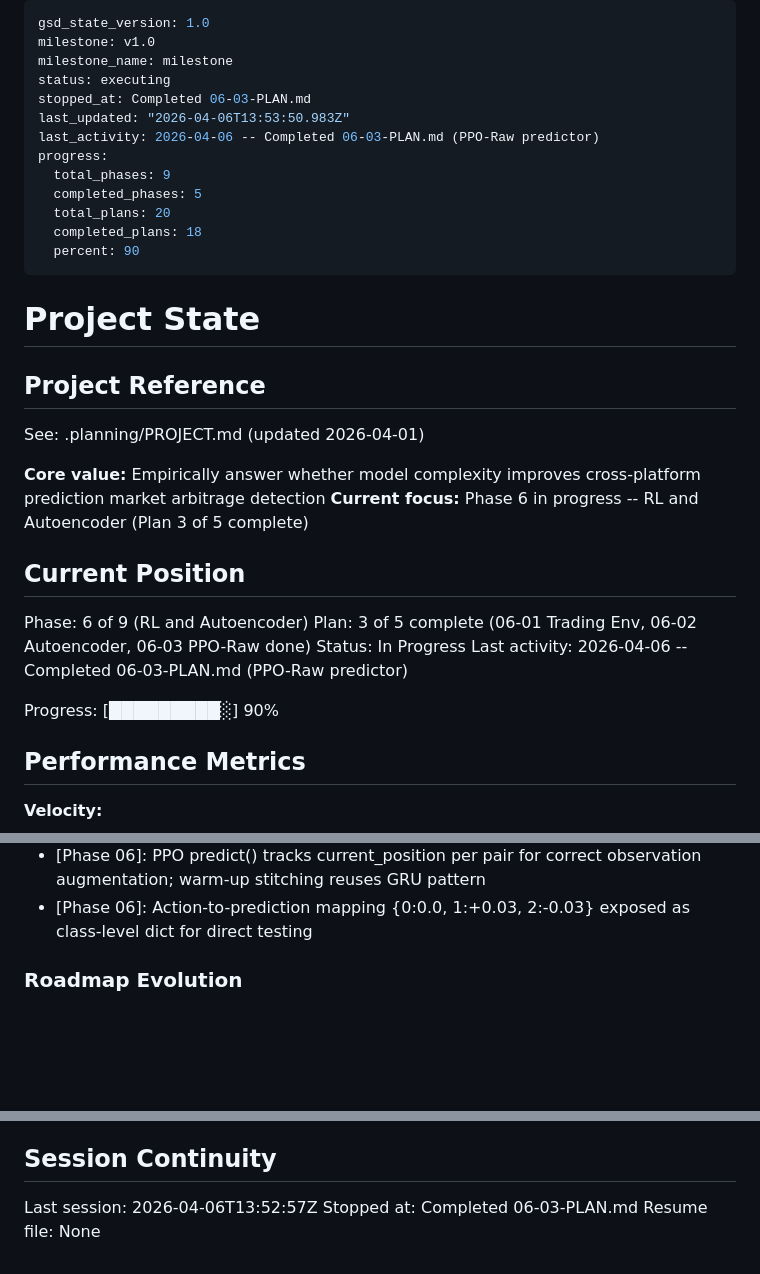
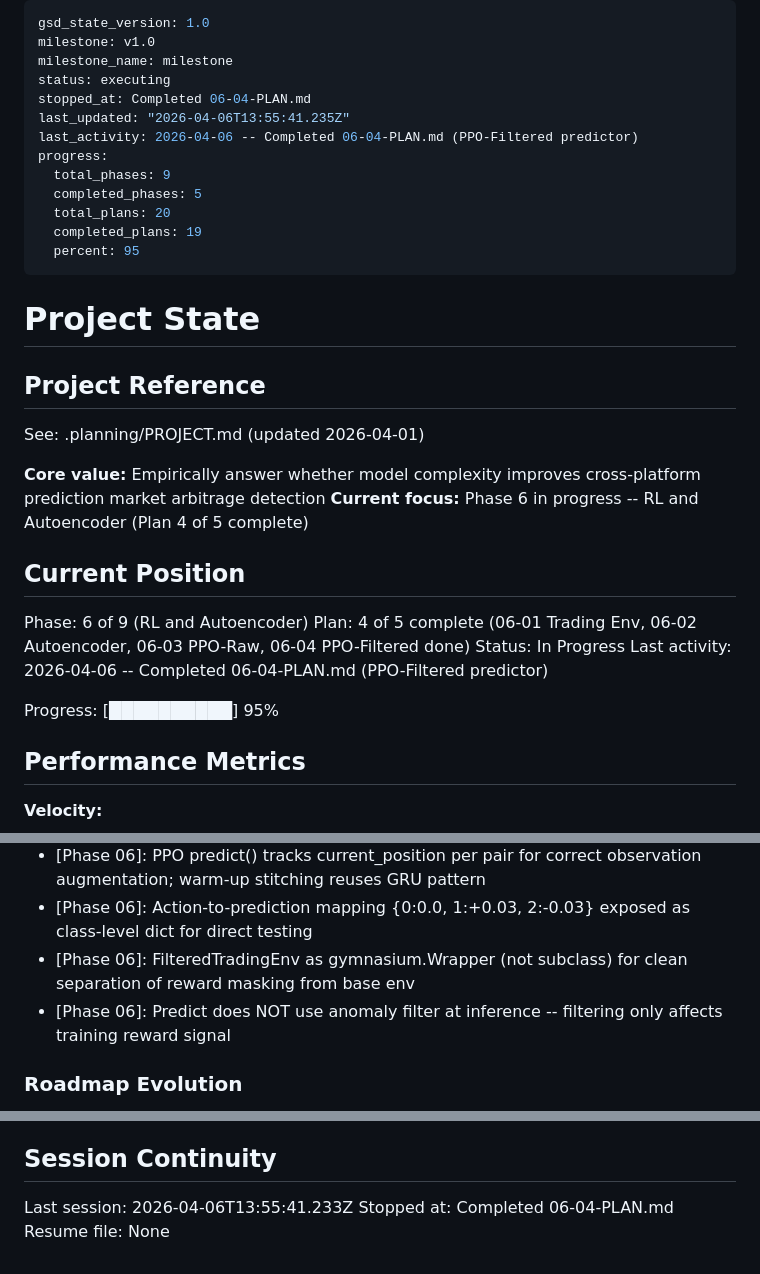
Before and after one commit to Iansabia/DS340-Project, a Markdown page: .planning/STATE.md, 3 parts joined by grey strips. Drawn GitHub-style; blank space fills up the shorter version.

Commit message:
docs(06-04): complete PPO-Filtered plan
- SUMMARY.md with TDD results, decisions, self-check
- STATE.md updated: plan 4/5 complete, 95% progress, decisions logged
- ROADMAP.md updated with phase 06 progress (4/5 plans)

```diff
--- a/.planning/STATE.md
+++ b/.planning/STATE.md
@@ -3,15 +3,15 @@ gsd_state_version: 1.0
 milestone: v1.0
 milestone_name: milestone
 status: executing
-stopped_at: Completed 06-03-PLAN.md
-last_updated: "2026-04-06T13:53:50.983Z"
-last_activity: 2026-04-06 -- Completed 06-03-PLAN.md (PPO-Raw predictor)
+stopped_at: Completed 06-04-PLAN.md
+last_updated: "2026-04-06T13:55:41.235Z"
+last_activity: 2026-04-06 -- Completed 06-04-PLAN.md (PPO-Filtered predictor)
 progress:
   total_phases: 9
   completed_phases: 5
   total_plans: 20
-  completed_plans: 18
-  percent: 90
+  completed_plans: 19
+  percent: 95
 ---
 
 # Project State
@@ -21,16 +21,16 @@ progress:
 See: .planning/PROJECT.md (updated 2026-04-01)
 
 **Core value:** Empirically answer whether model complexity improves cross-platform prediction market arbitrage detection
-**Current focus:** Phase 6 in progress -- RL and Autoencoder (Plan 3 of 5 complete)
+**Current focus:** Phase 6 in progress -- RL and Autoencoder (Plan 4 of 5 complete)
 
 ## Current Position
 
 Phase: 6 of 9 (RL and Autoencoder)
-Plan: 3 of 5 complete (06-01 Trading Env, 06-02 Autoencoder, 06-03 PPO-Raw done)
+Plan: 4 of 5 complete (06-01 Trading Env, 06-02 Autoencoder, 06-03 PPO-Raw, 06-04 PPO-Filtered done)
 Status: In Progress
-Last activity: 2026-04-06 -- Completed 06-03-PLAN.md (PPO-Raw predictor)
+Last activity: 2026-04-06 -- Completed 06-04-PLAN.md (PPO-Filtered predictor)
 
-Progress: [█████████░] 90%
+Progress: [██████████] 95%
 
 ## Performance Metrics
 
@@ -120,6 +121,8 @@ Recent decisions affecting current work:
 - [Phase 06]: AnomalyDetectorAutoencoder is NOT a BasePredictor (signal filter utility); 90/10 chrono val split; threshold_ set automatically at end of fit()
 - [Phase 06]: PPO predict() tracks current_position per pair for correct observation augmentation; warm-up stitching reuses GRU pattern
 - [Phase 06]: Action-to-prediction mapping {0:0.0, 1:+0.03, 2:-0.03} exposed as class-level dict for direct testing
+- [Phase 06]: FilteredTradingEnv as gymnasium.Wrapper (not subclass) for clean separation of reward masking from base env
+- [Phase 06]: Predict does NOT use anomaly filter at inference -- filtering only affects training reward signal
 
 ### Roadmap Evolution
 
@@ -137,6 +140,6 @@ None yet.
 
 ## Session Continuity
 
-Last session: 2026-04-06T13:52:57Z
-Stopped at: Completed 06-03-PLAN.md
+Last session: 2026-04-06T13:55:41.233Z
+Stopped at: Completed 06-04-PLAN.md
 Resume file: None
```
Also changed, not shown: other parts of .planning/STATE.md (+1 -0 lines), 1 other file.
